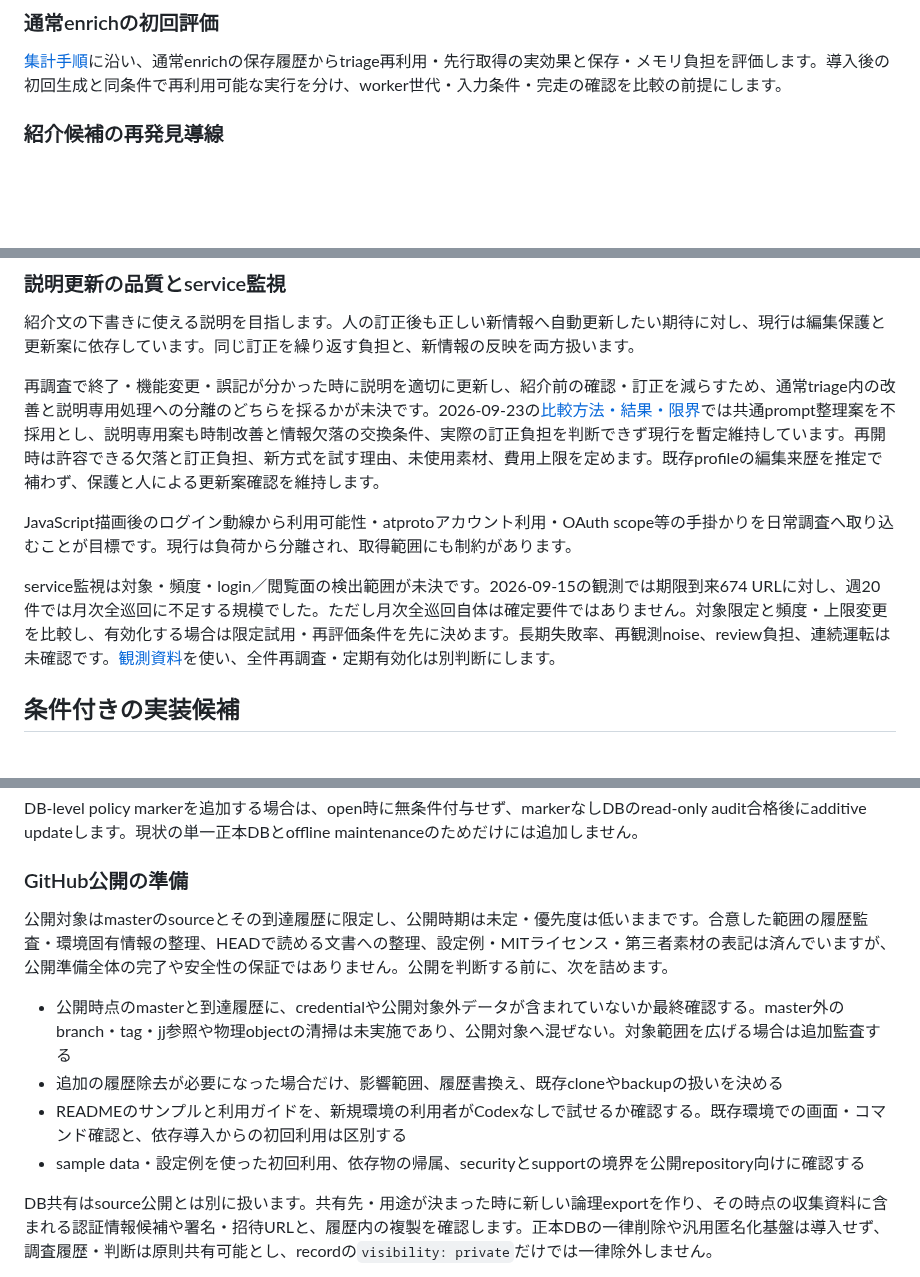
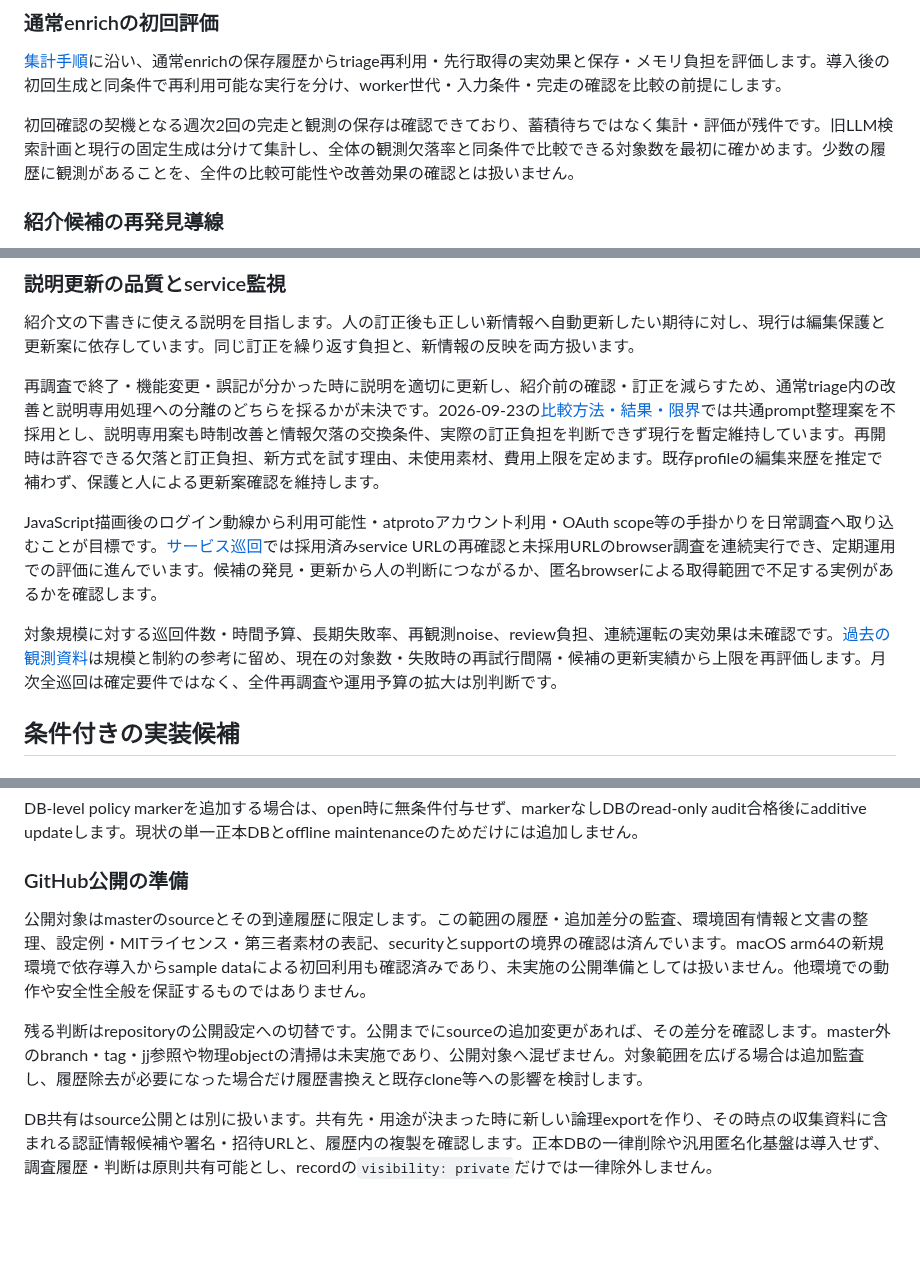
Before and after one commit to yamarten/atproto-fieldnotes, a Markdown page: docs/developer/todo.md, 3 parts joined by grey strips. Drawn GitHub-style; blank space fills up the shorter version.

Commit message:
Refresh remaining publication and observation work

```diff
--- a/docs/developer/todo.md
+++ b/docs/developer/todo.md
@@ -16,6 +16,8 @@
 ### 通常enrichの初回評価
 
 [集計手順](workflows/enrich-observation-review.md)に沿い、通常enrichの保存履歴からtriage再利用・先行取得の実効果と保存・メモリ負担を評価します。導入後の初回生成と同条件で再利用可能な実行を分け、worker世代・入力条件・完走の確認を比較の前提にします。
+
+初回確認の契機となる週次2回の完走と観測の保存は確認できており、蓄積待ちではなく集計・評価が残件です。旧LLM検索計画と現行の固定生成は分けて集計し、全体の観測欠落率と同条件で比較できる対象数を最初に確かめます。少数の履歴に観測があることを、全件の比較可能性や改善効果の確認とは扱いません。
 
 ### 紹介候補の再発見導線
 
@@ -49,9 +51,9 @@ atprotoの活用事例として、現在の内容の価値と、登場直後の
 
 再調査で終了・機能変更・誤記が分かった時に説明を適切に更新し、紹介前の確認・訂正を減らすため、通常triage内の改善と説明専用処理への分離のどちらを採るかが未決です。2026-09-23の[比較方法・結果・限界](../../tests/fixtures/project_registry/description-refresh-evaluation/README.md)では共通prompt整理案を不採用とし、説明専用案も時制改善と情報欠落の交換条件、実際の訂正負担を判断できず現行を暫定維持しています。再開時は許容できる欠落と訂正負担、新方式を試す理由、未使用素材、費用上限を定めます。既存profileの編集来歴を推定で補わず、保護と人による更新案確認を維持します。
 
-JavaScript描画後のログイン動線から利用可能性・atprotoアカウント利用・OAuth scope等の手掛かりを日常調査へ取り込むことが目標です。現行は負荷から分離され、取得範囲にも制約があります。
+JavaScript描画後のログイン動線から利用可能性・atprotoアカウント利用・OAuth scope等の手掛かりを日常調査へ取り込むことが目標です。[サービス巡回](specs/background-jobs.md#scheduled-preset)では採用済みservice URLの再確認と未採用URLのbrowser調査を連続実行でき、定期運用での評価に進んでいます。候補の発見・更新から人の判断につながるか、匿名browserによる取得範囲で不足する実例があるかを確認します。
 
-service監視は対象・頻度・login／閲覧面の検出範囲が未決です。2026-09-15の観測では期限到来674 URLに対し、週20件では月次全巡回に不足する規模でした。ただし月次全巡回自体は確定要件ではありません。対象限定と頻度・上限変更を比較し、有効化する場合は限定試用・再評価条件を先に決めます。長期失敗率、再観測noise、review負担、連続運転は未確認です。[観測資料](../notes/service-observation-review.md)を使い、全件再調査・定期有効化は別判断にします。
+対象規模に対する巡回件数・時間予算、長期失敗率、再観測noise、review負担、連続運転の実効果は未確認です。[過去の観測資料](../notes/service-observation-review.md)は規模と制約の参考に留め、現在の対象数・失敗時の再試行間隔・候補の更新実績から上限を再評価します。月次全巡回は確定要件ではなく、全件再調査や運用予算の拡大は別判断です。
 
 ## 条件付きの実装候補
 
@@ -174,12 +176,9 @@ DB-level policy markerを追加する場合は、open時に無条件付与せず
 
 ### GitHub公開の準備
 
-公開対象はmasterのsourceとその到達履歴に限定し、公開時期は未定・優先度は低いままです。合意した範囲の履歴監査・環境固有情報の整理、HEADで読める文書への整理、設定例・MITライセンス・第三者素材の表記は済んでいますが、公開準備全体の完了や安全性の保証ではありません。公開を判断する前に、次を詰めます。
+公開対象はmasterのsourceとその到達履歴に限定します。この範囲の履歴・追加差分の監査、環境固有情報と文書の整理、設定例・MITライセンス・第三者素材の表記、securityとsupportの境界の確認は済んでいます。macOS arm64の新規環境で依存導入からsample dataによる初回利用も確認済みであり、未実施の公開準備としては扱いません。他環境での動作や安全性全般を保証するものではありません。
 
-- 公開時点のmasterと到達履歴に、credentialや公開対象外データが含まれていないか最終確認する。master外のbranch・tag・jj参照や物理objectの清掃は未実施であり、公開対象へ混ぜない。対象範囲を広げる場合は追加監査する
-- 追加の履歴除去が必要になった場合だけ、影響範囲、履歴書換え、既存cloneやbackupの扱いを決める
-- READMEのサンプルと利用ガイドを、新規環境の利用者がCodexなしで試せるか確認する。既存環境での画面・コマンド確認と、依存導入からの初回利用は区別する
-- sample data・設定例を使った初回利用、依存物の帰属、securityとsupportの境界を公開repository向けに確認する
+残る判断はrepositoryの公開設定への切替です。公開までにsourceの追加変更があれば、その差分を確認します。master外のbranch・tag・jj参照や物理objectの清掃は未実施であり、公開対象へ混ぜません。対象範囲を広げる場合は追加監査し、履歴除去が必要になった場合だけ履歴書換えと既存clone等への影響を検討します。
 
 DB共有はsource公開とは別に扱います。共有先・用途が決まった時に新しい論理exportを作り、その時点の収集資料に含まれる認証情報候補や署名・招待URLと、履歴内の複製を確認します。正本DBの一律削除や汎用匿名化基盤は導入せず、調査履歴・判断は原則共有可能とし、recordの`visibility: private`だけでは一律除外しません。
 
```
